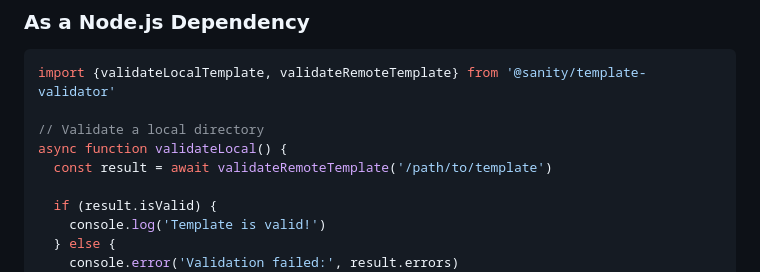
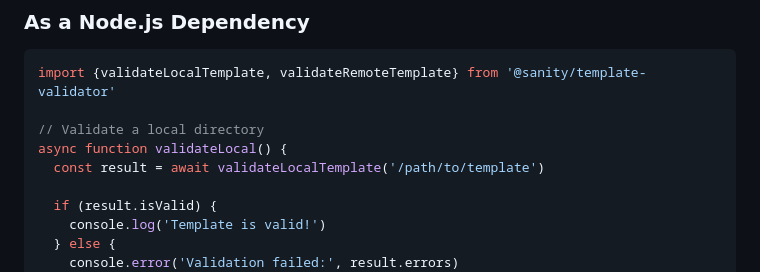
Before and after one commit to sanity-io/template-validator, a Markdown page: README.md, the part around the change. Rendered like a GitHub page.

Commit message:
docs: update typo in readme

```diff
--- a/README.md
+++ b/README.md
@@ -71,7 +71,7 @@ import {validateLocalTemplate, validateRemoteTemplate} from '@sanity/template-va
 
 // Validate a local directory
 async function validateLocal() {
-  const result = await validateRemoteTemplate('/path/to/template')
+  const result = await validateLocalTemplate('/path/to/template')
 
   if (result.isValid) {
     console.log('Template is valid!')
```
